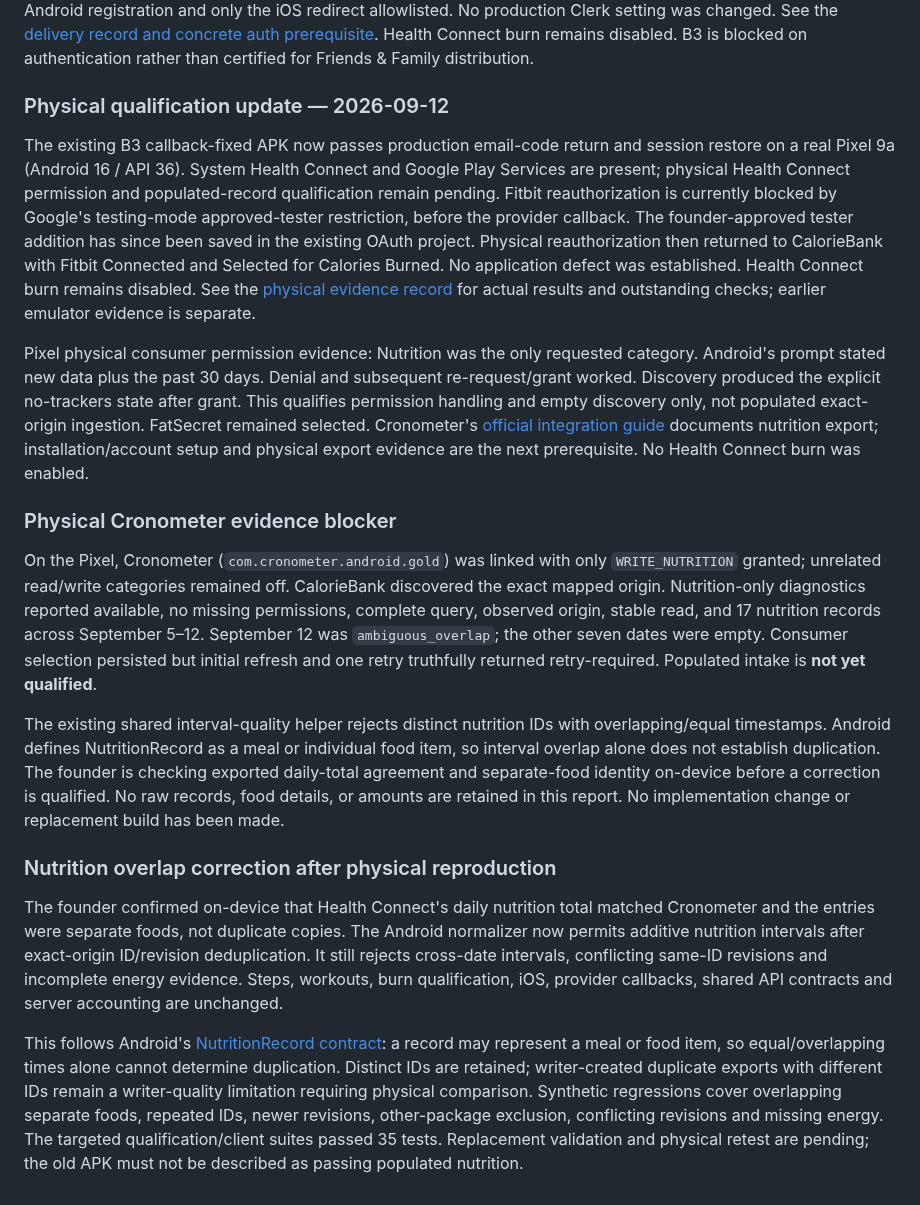
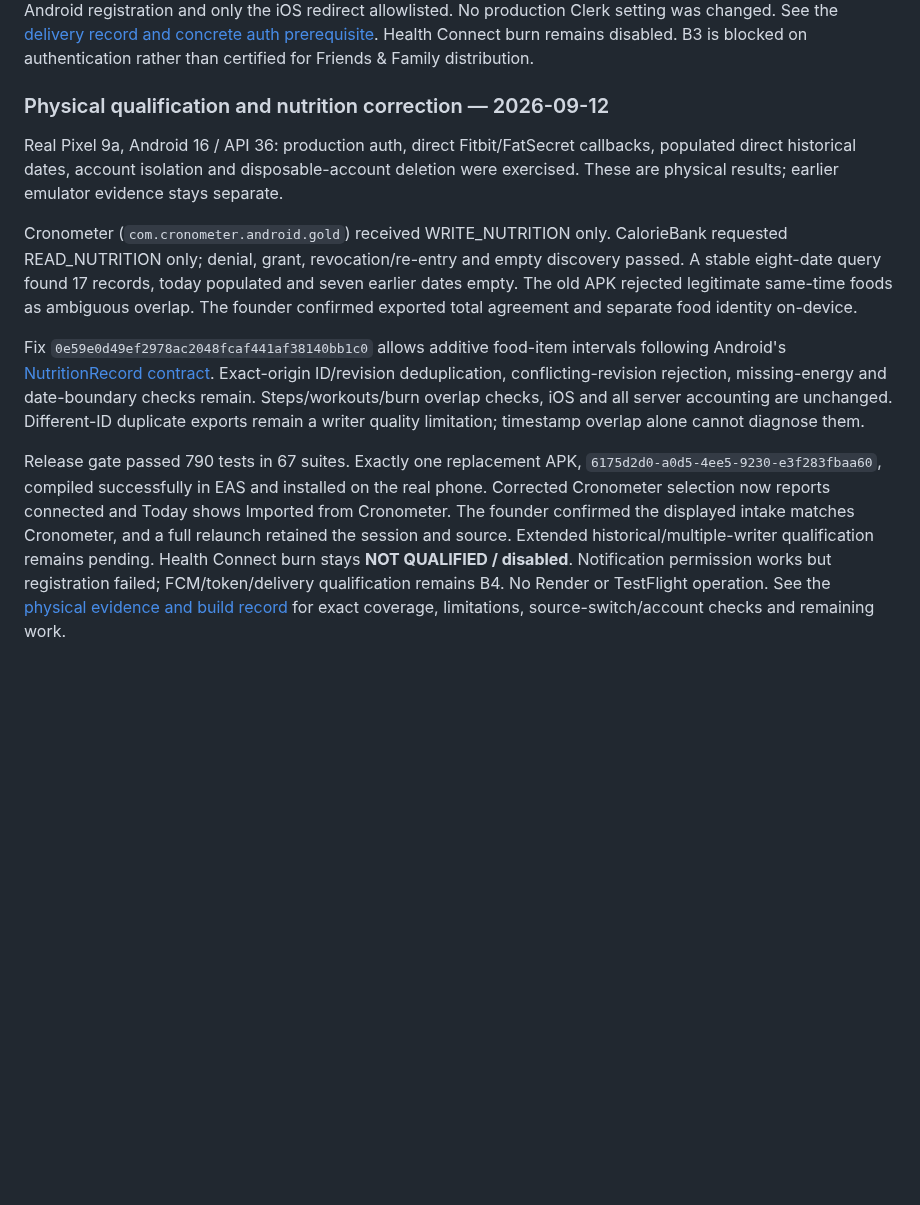
Before and after one commit to PhilBKouokam/CalorieBank, a Markdown page: docs/engineering/android-health-connect.md, the part around the change. GitHub-like rendering; blank space fills up the shorter version.

Commit message:
docs: record pixel android physical qualification [skip render]

```diff
--- a/docs/engineering/android-health-connect.md
+++ b/docs/engineering/android-health-connect.md
@@ -249,61 +249,32 @@ Health Connect burn remains disabled. B3 is blocked on authentication rather tha
 certified for Friends & Family distribution.
 
 
-### Physical qualification update — 2026-09-12
+### Physical qualification and nutrition correction — 2026-09-12
 
-The existing B3 callback-fixed APK now passes production email-code return and
-session restore on a real Pixel 9a (Android 16 / API 36). System Health Connect
-and Google Play Services are present; physical Health Connect permission and
-populated-record qualification remain pending. Fitbit reauthorization is currently
-blocked by Google's testing-mode approved-tester restriction, before the provider
-callback. The founder-approved tester addition has since been saved in the existing
-OAuth project. Physical reauthorization then returned to CalorieBank with Fitbit
-Connected and Selected for Calories Burned. No application defect was established. Health Connect
-burn remains disabled. See the [physical evidence record](../deployment/android-preview.md#pixel-9a-physical-qualification--2026-09-12-in-progress)
-for actual results and outstanding checks; earlier emulator evidence is separate.
+Real Pixel 9a, Android 16 / API 36: production auth, direct Fitbit/FatSecret callbacks,
+populated direct historical dates, account isolation and disposable-account deletion
+were exercised. These are physical results; earlier emulator evidence stays separate.
 
-Pixel physical consumer permission evidence: Nutrition was the only requested
-category. Android's prompt stated new data plus the past 30 days. Denial and
-subsequent re-request/grant worked. Discovery produced the explicit no-trackers
-state after grant. This qualifies permission handling and empty discovery only,
-not populated exact-origin ingestion. FatSecret remained selected. Cronometer's
-[official integration guide](https://support.cronometer.com/hc/en-us/articles/22731903751316-Health-Connect)
-documents nutrition export; installation/account setup and physical export evidence
-are the next prerequisite. No Health Connect burn was enabled.
+Cronometer (`com.cronometer.android.gold`) received WRITE_NUTRITION only. CalorieBank
+requested READ_NUTRITION only; denial, grant, revocation/re-entry and empty discovery
+passed. A stable eight-date query found 17 records, today populated and seven earlier
+dates empty. The old APK rejected legitimate same-time foods as ambiguous overlap.
+The founder confirmed exported total agreement and separate food identity on-device.
 
+Fix `0e59e0d49ef2978ac2048fcaf441af38140bb1c0` allows additive food-item intervals
+following Android's [NutritionRecord contract](https://developer.android.com/reference/androidx/health/connect/client/records/NutritionRecord).
+Exact-origin ID/revision deduplication, conflicting-revision rejection, missing-energy
+and date-boundary checks remain. Steps/workouts/burn overlap checks, iOS and all
+server accounting are unchanged. Different-ID duplicate exports remain a writer
+quality limitation; timestamp overlap alone cannot diagnose them.
 
-### Physical Cronometer evidence blocker
-
-On the Pixel, Cronometer (`com.cronometer.android.gold`) was linked with only
-`WRITE_NUTRITION` granted; unrelated read/write categories remained off. CalorieBank
-discovered the exact mapped origin. Nutrition-only diagnostics reported available,
-no missing permissions, complete query, observed origin, stable read, and 17 nutrition
-records across September 5–12. September 12 was `ambiguous_overlap`; the other seven
-dates were empty. Consumer selection persisted but initial refresh and one retry
-truthfully returned retry-required. Populated intake is **not yet qualified**.
-
-The existing shared interval-quality helper rejects distinct nutrition IDs with
-overlapping/equal timestamps. Android defines NutritionRecord as a meal or individual
-food item, so interval overlap alone does not establish duplication. The founder is
-checking exported daily-total agreement and separate-food identity on-device before
-a correction is qualified. No raw records, food details, or amounts are retained in
-this report. No implementation change or replacement build has been made.
-
-
-### Nutrition overlap correction after physical reproduction
-
-The founder confirmed on-device that Health Connect's daily nutrition total matched
-Cronometer and the entries were separate foods, not duplicate copies. The Android
-normalizer now permits additive nutrition intervals after exact-origin ID/revision
-deduplication. It still rejects cross-date intervals, conflicting same-ID revisions
-and incomplete energy evidence. Steps, workouts, burn qualification, iOS, provider
-callbacks, shared API contracts and server accounting are unchanged.
-
-This follows Android's [NutritionRecord contract](https://developer.android.com/reference/androidx/health/connect/client/records/NutritionRecord):
-a record may represent a meal or food item, so equal/overlapping times alone cannot
-determine duplication. Distinct IDs are retained; writer-created duplicate exports
-with different IDs remain a writer-quality limitation requiring physical comparison.
-Synthetic regressions cover overlapping separate foods, repeated IDs, newer revisions,
-other-package exclusion, conflicting revisions and missing energy. The targeted
-qualification/client suites passed 35 tests. Replacement validation and physical
-retest are pending; the old APK must not be described as passing populated nutrition.
+Release gate passed 790 tests in 67 suites. Exactly one replacement APK,
+`6175d2d0-a0d5-4ee5-9230-e3f283fbaa60`, compiled successfully in EAS and installed on
+the real phone. Corrected Cronometer selection now reports connected and Today
+shows Imported from Cronometer. The founder confirmed the displayed intake matches Cronometer, and a full relaunch
+retained the session and source. Extended historical/multiple-writer qualification
+remains pending. Health Connect burn stays
+**NOT QUALIFIED / disabled**. Notification permission works but registration failed;
+FCM/token/delivery qualification remains B4. No Render or TestFlight operation.
+See the [physical evidence and build record](../deployment/android-preview.md#pixel-9a-physical-qualification--2026-09-12)
+for exact coverage, limitations, source-switch/account checks and remaining work.
```
Also changed, not shown: docs/deployment/android-preview.md (+78 -100 lines), docs/product/android-parity-plan.md (+25 -45 lines).
